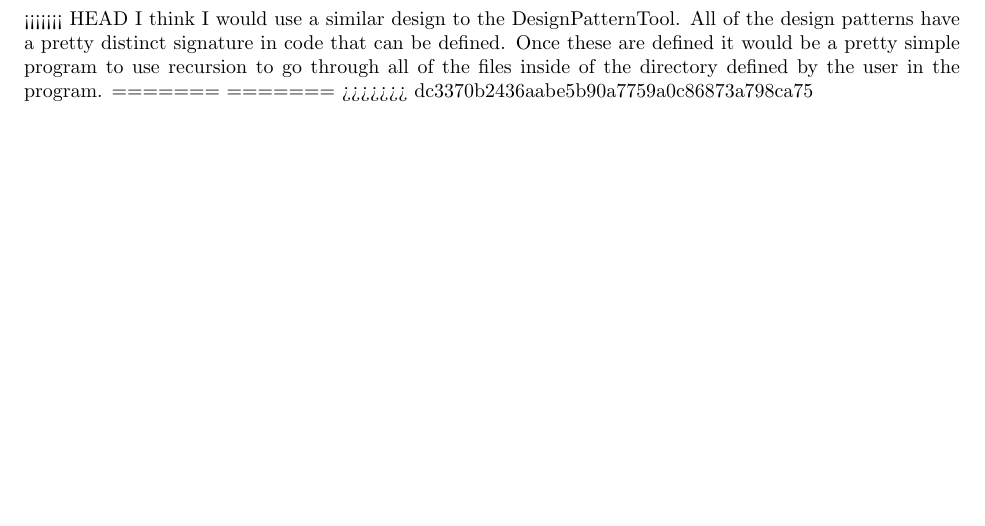
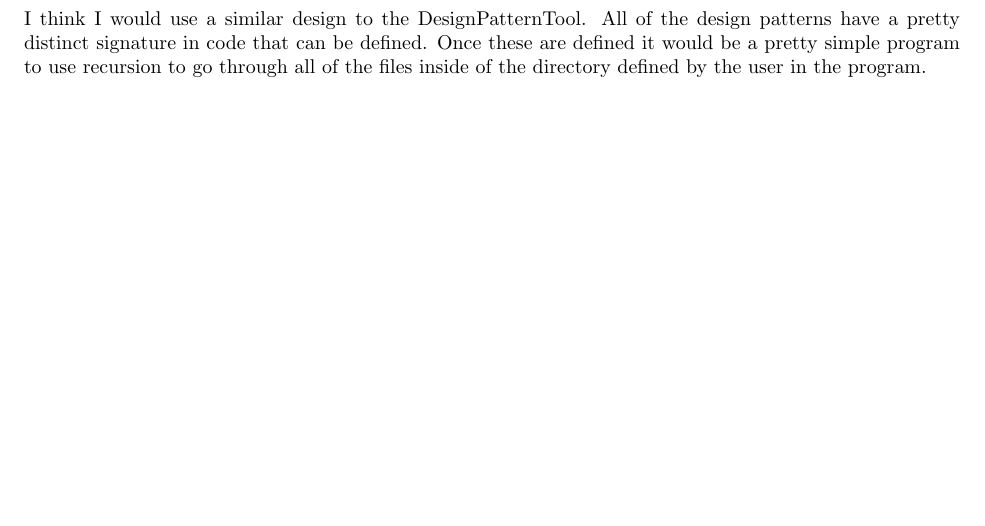
Before and after one commit to nathanstouffer/esof-322, a LaTeX problem sheet (HW4/hw4latex/hw4.tex): part of page 3 of 4, cut so that both start at the same text. Compiled offline with pdfLaTeX.

Commit message:
Fixed merge conflicts

```diff
--- a/HW4/hw4latex/hw4.tex
+++ b/HW4/hw4latex/hw4.tex
@@ -31,11 +31,8 @@ This library has about 50,000 lines of code. We calculated this by cloning the r
 \subsubsection*{2.}
 This program has a set of design pattern definitions in an xml file. It then starts iterating through the file structure and then through the code in each file comparing it to the definitions. If it finds a match it adds that pattern to the output. It then prints all the patterns it found in that file with the file path and then moves to the next file.
 \subsubsection*{3.}
-<<<<<<< HEAD
 I think I would use a similar design to the DesignPatternTool. All of the design patterns have a pretty distinct signature in code that can be defined. Once these are defined it would be a pretty simple program to use recursion to go through all of the files inside of the directory defined by the user in the program.
-=======
-=======
->>>>>>> dc3370b2436aabe5b90a7759a0c86873a798ca75
+
 
 \newpage
 
```
